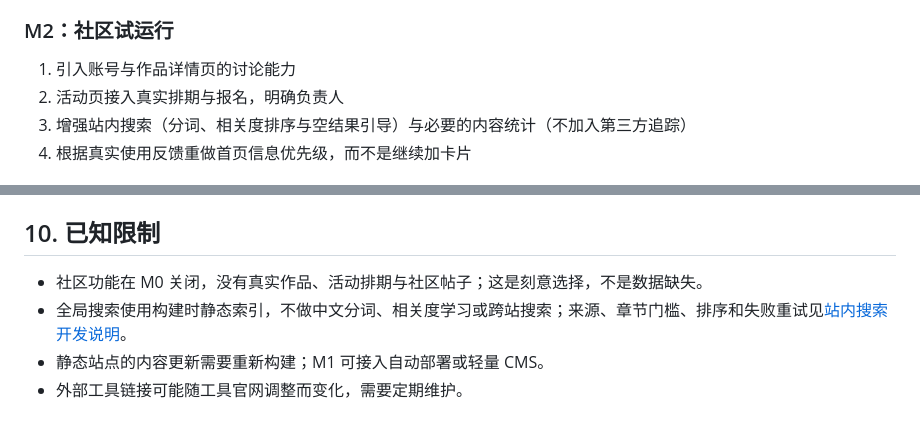
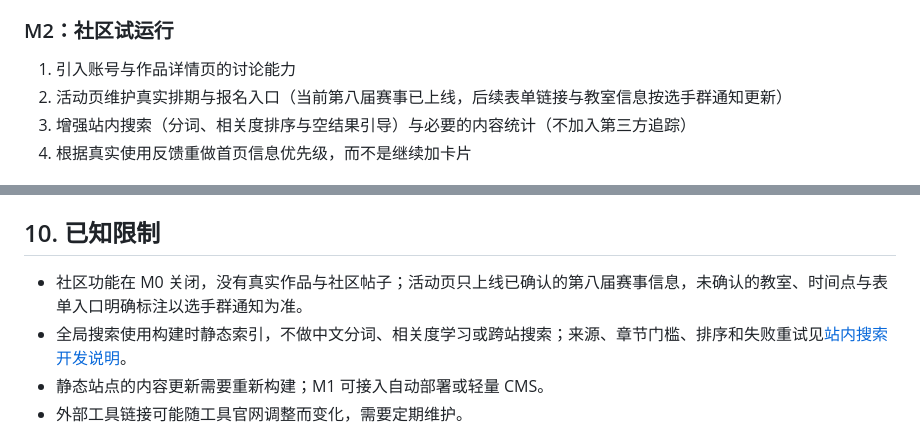
Before and after one commit to A7m0spHere/CDU-AI, a Markdown page: docs/ARCHITECTURE.md, 2 parts joined by grey strips. Rendered like a GitHub page.

```diff
--- a/docs/ARCHITECTURE.md
+++ b/docs/ARCHITECTURE.md
@@ -170,7 +170,7 @@ frontmatter 由 `src/content.config.ts` 中的 Zod schema 校验；字段不合
 ### M2：社区试运行
 
 1. 引入账号与作品详情页的讨论能力
-2. 活动页接入真实排期与报名，明确负责人
+2. 活动页维护真实排期与报名入口（当前第八届赛事已上线，后续表单链接与教室信息按选手群通知更新）
 3. 增强站内搜索（分词、相关度排序与空结果引导）与必要的内容统计（不加入第三方追踪）
 4. 根据真实使用反馈重做首页信息优先级，而不是继续加卡片
 
@@ -184,7 +184,7 @@ frontmatter 由 `src/content.config.ts` 中的 Zod schema 校验；字段不合
 
 ## 10. 已知限制
 
-- 社区功能在 M0 关闭，没有真实作品、活动排期与社区帖子；这是刻意选择，不是数据缺失。
+- 社区功能在 M0 关闭，没有真实作品与社区帖子；活动页只上线已确认的第八届赛事信息，未确认的教室、时间点与表单入口明确标注以选手群通知为准。
 - 全局搜索使用构建时静态索引，不做中文分词、相关度学习或跨站搜索；来源、章节门槛、排序和失败重试见[站内搜索开发说明](modules/search.md)。
 - 静态站点的内容更新需要重新构建；M1 可接入自动部署或轻量 CMS。
 - 外部工具链接可能随工具官网调整而变化，需要定期维护。
```
Also changed, not shown: other parts of docs/ARCHITECTURE.md (+3 -3 lines), README.md (+2 -2 lines), docs/README.md (+1 -1 lines), public/images/events/tencent-docs-registration-qr.png (added), 11 other files.
